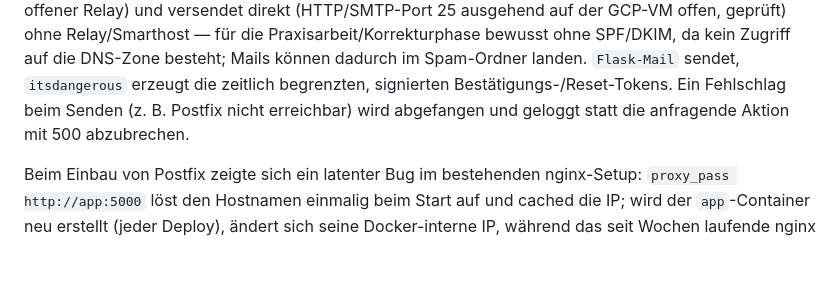
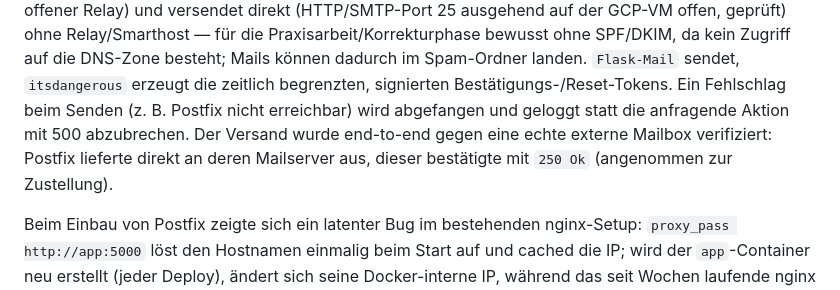
Before and after one commit to harpf/FlightDeck-DG-Hub, a Markdown page: docs/PRAXISARBEIT.md, the part around the change. Drawn GitHub-style; blank space fills up the shorter version.

```diff
--- a/docs/PRAXISARBEIT.md
+++ b/docs/PRAXISARBEIT.md
@@ -401,7 +401,9 @@ da kein Zugriff auf die DNS-Zone besteht; Mails können dadurch im
 Spam-Ordner landen. `Flask-Mail` sendet, `itsdangerous` erzeugt die zeitlich
 begrenzten, signierten Bestätigungs-/Reset-Tokens. Ein Fehlschlag beim Senden
 (z. B. Postfix nicht erreichbar) wird abgefangen und geloggt statt die
-anfragende Aktion mit 500 abzubrechen.
+anfragende Aktion mit 500 abzubrechen. Der Versand wurde end-to-end gegen
+eine echte externe Mailbox verifiziert: Postfix lieferte direkt an deren
+Mailserver aus, dieser bestätigte mit `250 Ok` (angenommen zur Zustellung).
 
 Beim Einbau von Postfix zeigte sich ein latenter Bug im bestehenden
 nginx-Setup: `proxy_pass http://app:5000` löst den Hostnamen einmalig beim
```
Also changed, not shown: docs/DEPLOYMENT.md (+10 -0 lines).
